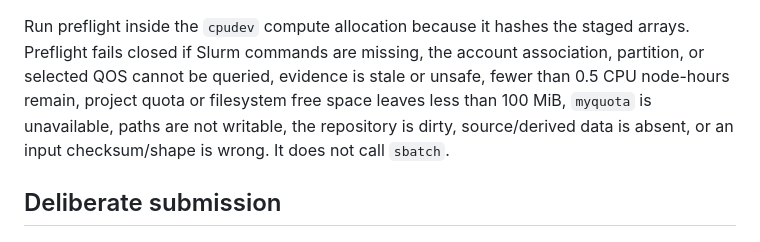
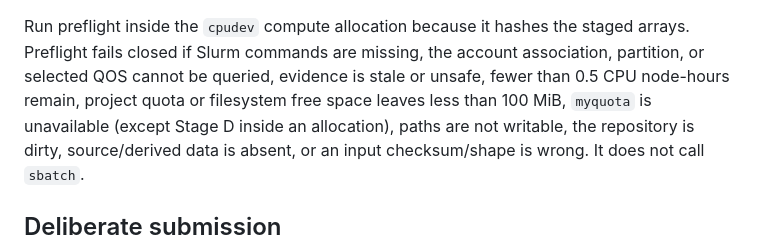
Before and after one commit to Chaospossum/ANUMA_, a Markdown page: docs/meluxina-execution.md, the part around the change. GitHub-like rendering.

Commit message:
Note the Stage D myquota exception in the preflight failure list.

```diff
--- a/docs/meluxina-execution.md
+++ b/docs/meluxina-execution.md
@@ -498,7 +498,7 @@ Run preflight inside the `cpudev` compute allocation because it hashes the
 staged arrays. Preflight fails closed if Slurm commands are missing, the account association,
 partition, or selected QOS cannot be queried, evidence is stale or unsafe,
 fewer than 0.5 CPU node-hours remain, project quota or filesystem free space
-leaves less than 100 MiB, `myquota` is unavailable, paths are not writable, the
+leaves less than 100 MiB, `myquota` is unavailable (except Stage D inside an allocation), paths are not writable, the
 repository is dirty, source/derived data is absent, or an input checksum/shape
 is wrong. It does not call `sbatch`.
 
```
